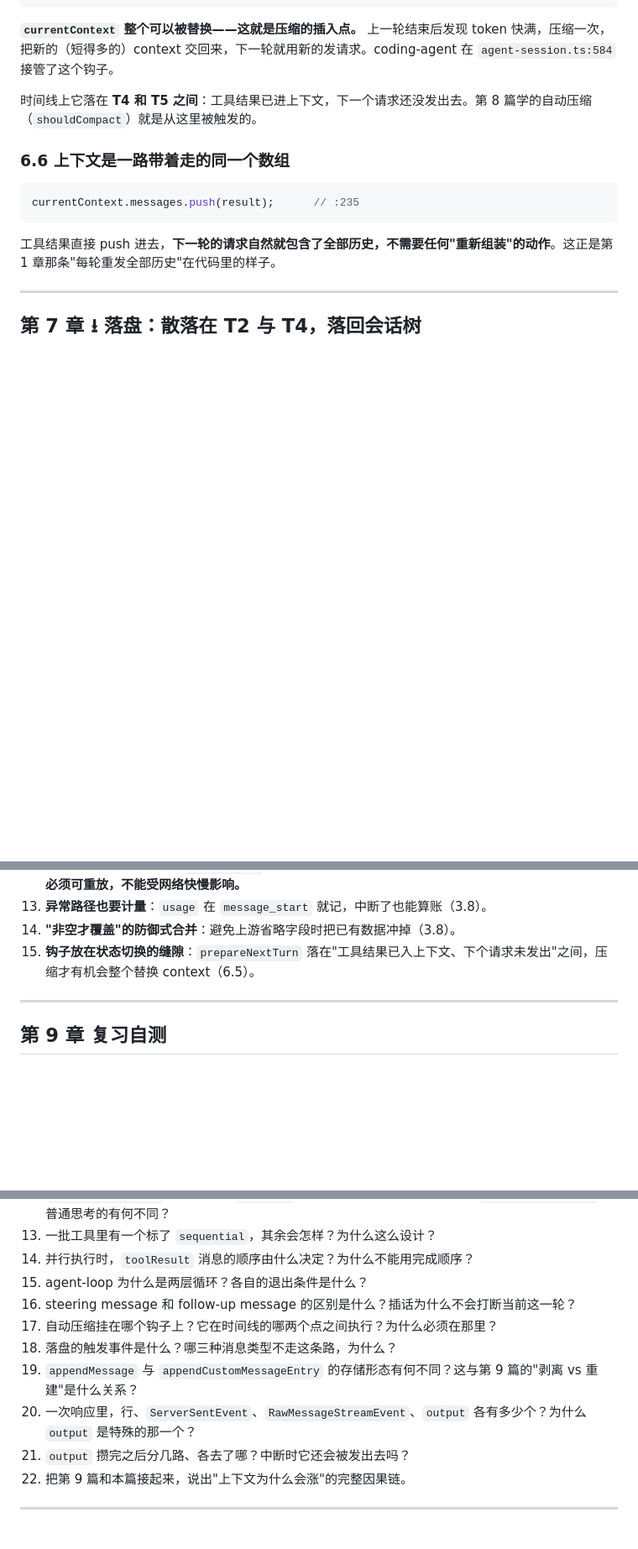
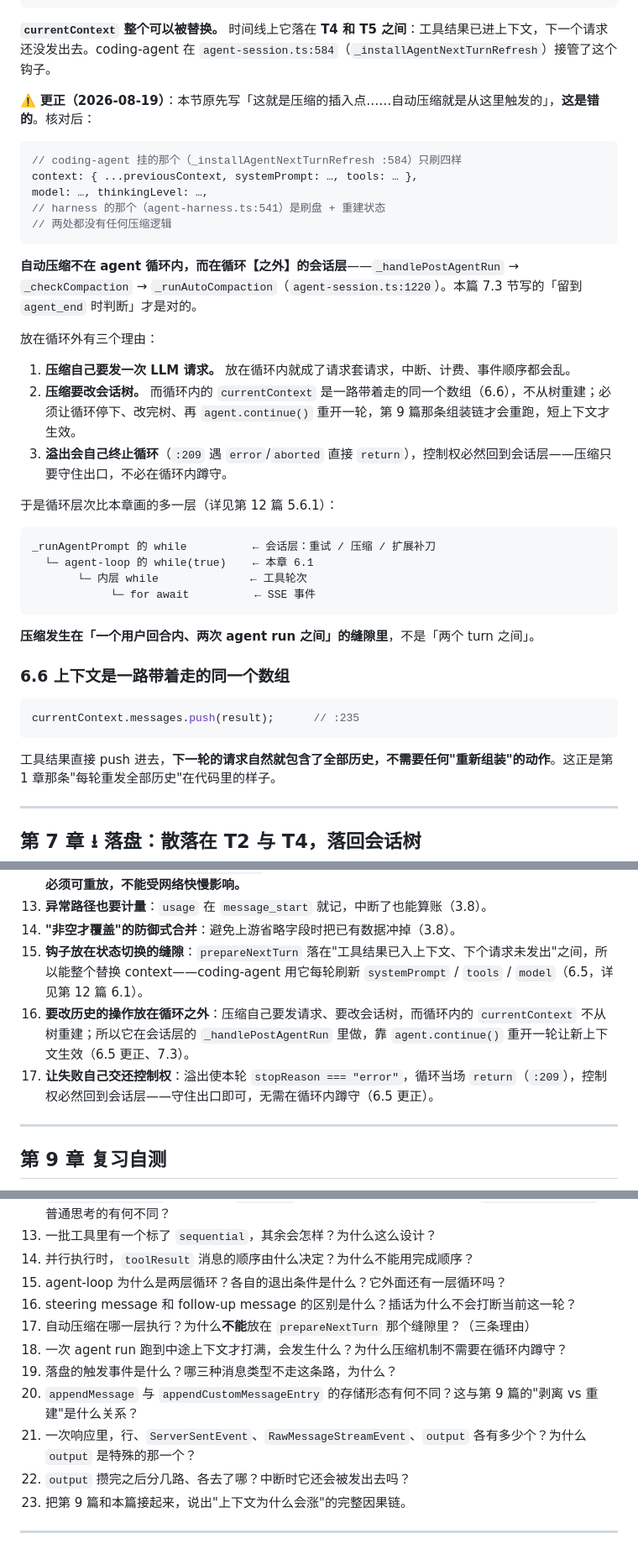
Before and after one commit to wanglei99999/learn_note, a Markdown page: pi/10-llm-response-to-session.md, 3 parts joined by grey strips. Shown at 84% size. Rendered like a GitHub page; blank space fills up the shorter version.

Commit message:
docs: 更正 10 篇 6.5——自动压缩不在 prepareNextTurn
原文称 prepareNextTurn 是压缩插入点、落在 T4-T5 之间，与本篇 7.3
（「留到 agent_end 时判断」）自相矛盾。核对两处实现后确认 7.3 才对：

- coding-agent 的 _installAgentNextTurnRefresh(:584) 只刷
  systemPrompt / tools / model / thinkingLevel
- harness 的 prepareNextTurn(agent-harness.ts:541) 只做刷盘 + 重建状态
- 自动压缩在会话层：_handlePostAgentRun -> _checkCompaction
  -> _runAutoCompaction(agent-session.ts:1220)，位于 agent 循环之外

补三条「为什么放在循环外」：压缩自身要发请求、要改会话树（而循环内
currentContext 不从树重建）、溢出会使 stopReason=error 当场 return
从而自动交还控制权。并补四层循环图，指向 12 篇 5.6.1。

模式清单第 15 条改正举例，新增 16/17 两条；自测第 15/17 题改写，
新增第 18 题（run 中途打满会怎样），其后顺延。

````diff
--- a/pi/10-llm-response-to-session.md
+++ b/pi/10-llm-response-to-session.md
@@ -1060,9 +1060,36 @@ if (nextTurnSnapshot) {
 }
 ```
 
-**`currentContext` 整个可以被替换——这就是压缩的插入点。** 上一轮结束后发现 token 快满，压缩一次，把新的（短得多的）context 交回来，下一轮就用新的发请求。coding-agent 在 `agent-session.ts:584` 接管了这个钩子。
+**`currentContext` 整个可以被替换。** 时间线上它落在 **T4 和 T5 之间**：工具结果已进上下文，下一个请求还没发出去。coding-agent 在 `agent-session.ts:584`（`_installAgentNextTurnRefresh`）接管了这个钩子。
 
-时间线上它落在 **T4 和 T5 之间**：工具结果已进上下文，下一个请求还没发出去。第 8 篇学的自动压缩（`shouldCompact`）就是从这里被触发的。
+⚠️ **更正（2026-08-19）**：本节原先写「这就是压缩的插入点……自动压缩就是从这里触发的」，**这是错的**。核对后：
+
+```typescript
+// coding-agent 挂的那个（_installAgentNextTurnRefresh :584）只刷四样
+context: { ...previousContext, systemPrompt: …, tools: … },
+model: …, thinkingLevel: …,
+// harness 的那个（agent-harness.ts:541）是刷盘 + 重建状态
+// 两处都没有任何压缩逻辑
+```
+
+**自动压缩不在 agent 循环内，而在循环【之外】的会话层**——`_handlePostAgentRun` → `_checkCompaction` → `_runAutoCompaction`（`agent-session.ts:1220`）。本篇 7.3 节写的「留到 `agent_end` 时判断」才是对的。
+
+放在循环外有三个理由：
+
+1. **压缩自己要发一次 LLM 请求。** 放在循环内就成了请求套请求，中断、计费、事件顺序都会乱。
+2. **压缩要改会话树。** 而循环内的 `currentContext` 是一路带着走的同一个数组（6.6），不从树重建；必须让循环停下、改完树、再 `agent.continue()` 重开一轮，第 9 篇那条组装链才会重跑，短上下文才生效。
+3. **溢出会自己终止循环**（`:209` 遇 `error`/`aborted` 直接 `return`），控制权必然回到会话层——压缩只要守住出口，不必在循环内蹲守。
+
+于是循环层次比本章画的多一层（详见第 12 篇 5.6.1）：
+
+```text
+_runAgentPrompt 的 while          ← 会话层：重试 / 压缩 / 扩展补刀
+  └─ agent-loop 的 while(true)    ← 本章 6.1
+       └─ 内层 while              ← 工具轮次
+            └─ for await          ← SSE 事件
+```
+
+**压缩发生在「一个用户回合内、两次 agent run 之间」的缝隙里**，不是「两个 turn 之间」。
 
 ### 6.6 上下文是一路带着走的同一个数组
 
@@ -1184,7 +1211,9 @@ if (event.message.role === "assistant") {
 12. **并发执行、确定性排序**：`Promise.all` 保证结果顺序等于输入顺序，与完成先后无关（5.2）。**上下文必须可重放，不能受网络快慢影响。**
 13. **异常路径也要计量**：`usage` 在 `message_start` 就记，中断了也能算账（3.8）。
 14. **"非空才覆盖"的防御式合并**：避免上游省略字段时把已有数据冲掉（3.8）。
-15. **钩子放在状态切换的缝隙**：`prepareNextTurn` 落在"工具结果已入上下文、下个请求未发出"之间，压缩才有机会整个替换 context（6.5）。
+15. **钩子放在状态切换的缝隙**：`prepareNextTurn` 落在"工具结果已入上下文、下个请求未发出"之间，所以能整个替换 context——coding-agent 用它每轮刷新 `systemPrompt` / `tools` / `model`（6.5，详见第 12 篇 6.1）。
+16. **要改历史的操作放在循环之外**：压缩自己要发请求、要改会话树，而循环内的 `currentContext` 不从树重建；所以它在会话层的 `_handlePostAgentRun` 里做，靠 `agent.continue()` 重开一轮让新上下文生效（6.5 更正、7.3）。
+17. **让失败自己交还控制权**：溢出使本轮 `stopReason === "error"`，循环当场 `return`（`:209`），控制权必然回到会话层——守住出口即可，无需在循环内蹲守（6.5 更正）。
 
 ---
 
@@ -1206,14 +1235,15 @@ if (event.message.role === "assistant") {
 12. `redacted_thinking` 为什么折进 `thinking` 而不新建第四种内容类型？它的 `thinkingSignature` 和普通思考的有何不同？
 13. 一批工具里有一个标了 `sequential`，其余会怎样？为什么这么设计？
 14. 并行执行时，`toolResult` 消息的顺序由什么决定？为什么不能用完成顺序？
-15. agent-loop 为什么是两层循环？各自的退出条件是什么？
+15. agent-loop 为什么是两层循环？各自的退出条件是什么？它外面还有一层循环吗？
 16. steering message 和 follow-up message 的区别是什么？插话为什么不会打断当前这一轮？
-17. 自动压缩挂在哪个钩子上？它在时间线的哪两个点之间执行？为什么必须在那里？
-18. 落盘的触发事件是什么？哪三种消息类型不走这条路，为什么？
-19. `appendMessage` 与 `appendCustomMessageEntry` 的存储形态有何不同？这与第 9 篇的"剥离 vs 重建"是什么关系？
-20. 一次响应里，行、`ServerSentEvent`、`RawMessageStreamEvent`、`output` 各有多少个？为什么 `output` 是特殊的那一个？
-21. `output` 攒完之后分几路、各去了哪？中断时它还会被发出去吗？
-22. 把第 9 篇和本篇接起来，说出"上下文为什么会涨"的完整因果链。
+17. 自动压缩在哪一层执行？为什么**不能**放在 `prepareNextTurn` 那个缝隙里？（三条理由）
+18. 一次 agent run 跑到中途上下文才打满，会发生什么？为什么压缩机制不需要在循环内蹲守？
+19. 落盘的触发事件是什么？哪三种消息类型不走这条路，为什么？
+20. `appendMessage` 与 `appendCustomMessageEntry` 的存储形态有何不同？这与第 9 篇的"剥离 vs 重建"是什么关系？
+21. 一次响应里，行、`ServerSentEvent`、`RawMessageStreamEvent`、`output` 各有多少个？为什么 `output` 是特殊的那一个？
+22. `output` 攒完之后分几路、各去了哪？中断时它还会被发出去吗？
+23. 把第 9 篇和本篇接起来，说出"上下文为什么会涨"的完整因果链。
 
 ---
 
````
